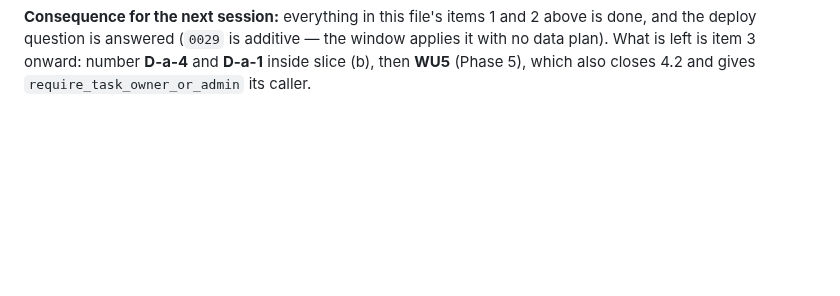
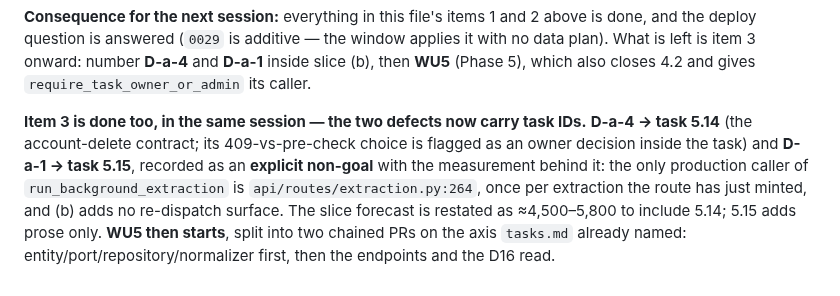
Before and after one commit to alvaldes/storico, a Markdown page: odd/tasks/extraction-versioning-090.md, the part around the change. Rendered like a GitHub page; blank space fills up the shorter version.

Commit message:
docs(openspec): give the two carried defects their task IDs before WU5
D-a-4 becomes task 5.14 with its contract choice flagged as an owner decision, and
D-a-1 becomes task 5.15 recorded as an explicit non-goal with the measurement
behind it -- the single production caller mints a fresh extraction id per run, so
(b) creates no way to duplicate task rows. The slice forecast is restated to
include 5.14; 5.15 adds prose only.

The defects section said to do this when apply was authorized for the slice, so
it is done now rather than discovered mid-PR.

Co-Authored-By: Piper <36542147+piper@users.noreply.github.com>

```diff
--- a/odd/tasks/extraction-versioning-090.md
+++ b/odd/tasks/extraction-versioning-090.md
@@ -1277,3 +1277,12 @@ verified, not merely CI-owned.
 deploy question is answered (`0029` is additive — the window applies it with no data plan). What is
 left is item 3 onward: number **D-a-4** and **D-a-1** inside slice (b), then **WU5** (Phase 5), which
 also closes 4.2 and gives `require_task_owner_or_admin` its caller.
+
+**Item 3 is done too, in the same session — the two defects now carry task IDs.** **D-a-4 → task 5.14**
+(the account-delete contract; its 409-vs-pre-check choice is flagged as an owner decision inside the
+task) and **D-a-1 → task 5.15**, recorded as an **explicit non-goal** with the measurement behind it:
+the only production caller of `run_background_extraction` is `api/routes/extraction.py:264`, once per
+extraction the route has just minted, and (b) adds no re-dispatch surface. The slice forecast is
+restated as ≈4,500–5,800 to include 5.14; 5.15 adds prose only. **WU5 then starts**, split into two
+chained PRs on the axis `tasks.md` already named: entity/port/repository/normalizer first, then the
+endpoints and the D16 read.
```
Also changed, not shown: 2 other files.
